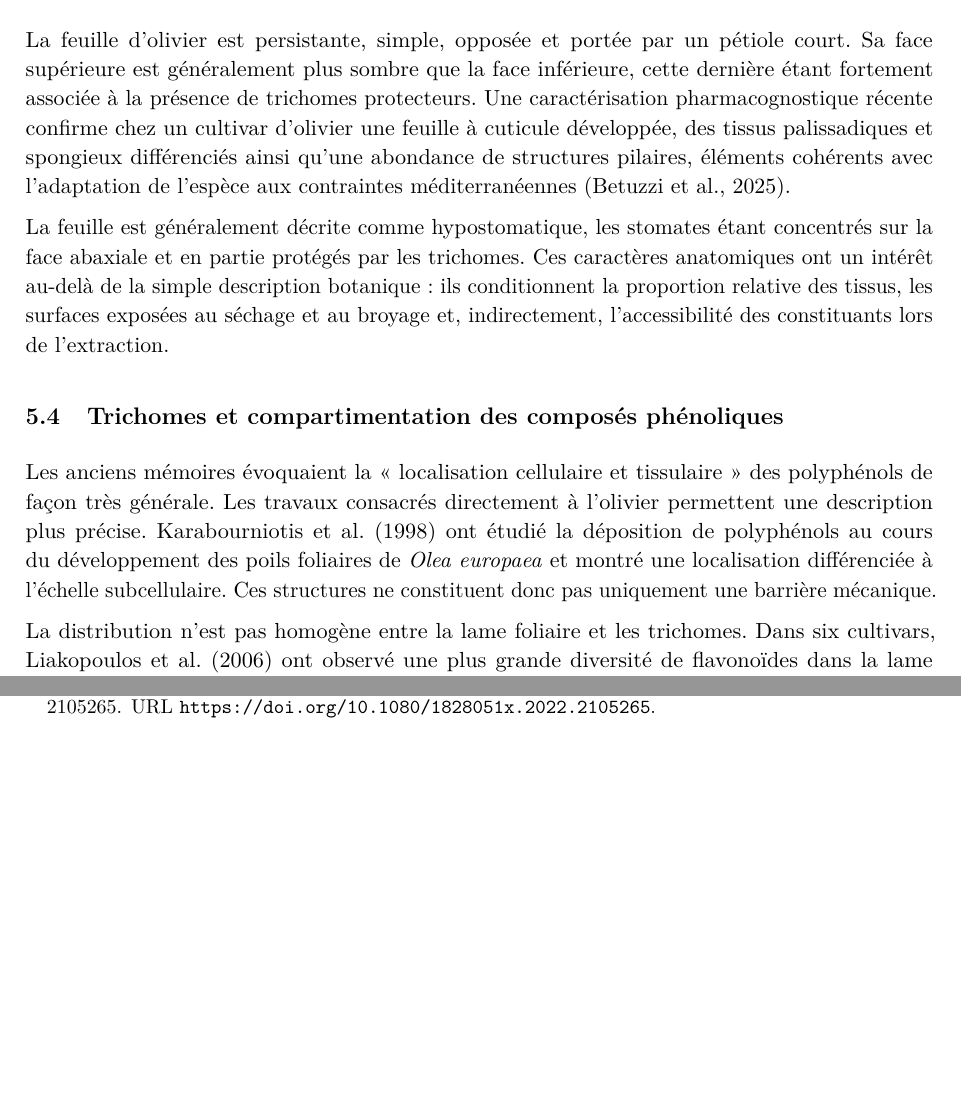
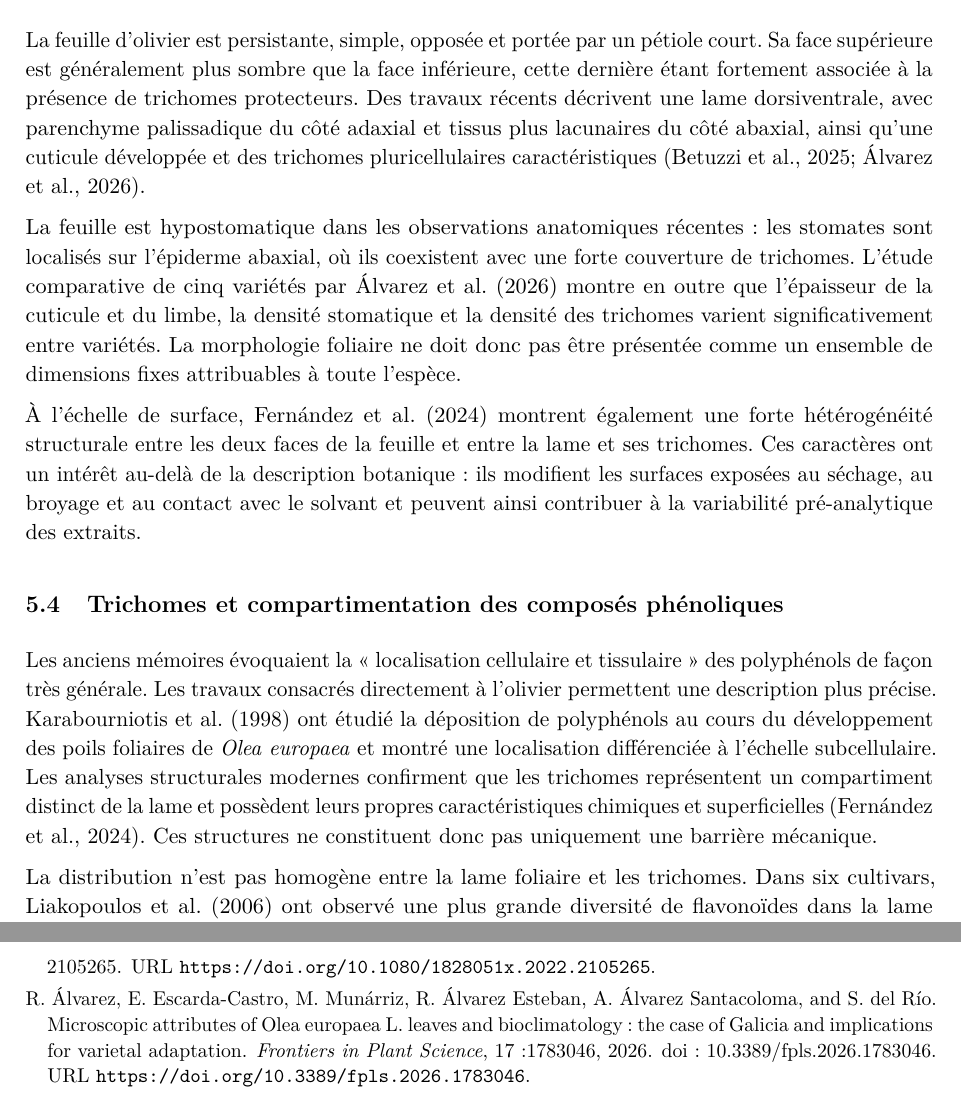
Before and after one commit to boshamla4/PFE-THESIS, a LaTeX thesis (thesis/revue_bibliographique.tex, which reads thesis/chapters/olivier.tex): two parts of pages 13 and 37 of 37 before the commit and two parts of pages 13 and 38 of 38 after it, joined at a grey line, cut so that both start at the same text, the shorter picture padded with empty space. Compiled offline with pdfLaTeX.

Commit message:
Use 2024-2026 structural studies to strengthen olive leaf anatomy

```diff
--- a/thesis/chapters/olivier.tex
+++ b/thesis/chapters/olivier.tex
@@ -14,13 +14,15 @@ Les dénominations traditionnelles ne garantissent pas toujours à elles seules
 
 \subsection{Morphologie et anatomie de la feuille}
 
-La feuille d'olivier est persistante, simple, opposée et portée par un pétiole court. Sa face supérieure est généralement plus sombre que la face inférieure, cette dernière étant fortement associée à la présence de trichomes protecteurs. Une caractérisation pharmacognostique récente confirme chez un cultivar d'olivier une feuille à cuticule développée, des tissus palissadiques et spongieux différenciés ainsi qu'une abondance de structures pilaires, éléments cohérents avec l'adaptation de l'espèce aux contraintes méditerranéennes \citep{Betuzzi2025}.
+La feuille d'olivier est persistante, simple, opposée et portée par un pétiole court. Sa face supérieure est généralement plus sombre que la face inférieure, cette dernière étant fortement associée à la présence de trichomes protecteurs. Des travaux récents décrivent une lame dorsiventrale, avec parenchyme palissadique du côté adaxial et tissus plus lacunaires du côté abaxial, ainsi qu'une cuticule développée et des trichomes pluricellulaires caractéristiques \citep{Betuzzi2025,Alvarez2026}.
 
-La feuille est généralement décrite comme hypostomatique, les stomates étant concentrés sur la face abaxiale et en partie protégés par les trichomes. Ces caractères anatomiques ont un intérêt au-delà de la simple description botanique : ils conditionnent la proportion relative des tissus, les surfaces exposées au séchage et au broyage et, indirectement, l'accessibilité des constituants lors de l'extraction.
+La feuille est hypostomatique dans les observations anatomiques récentes : les stomates sont localisés sur l'épiderme abaxial, où ils coexistent avec une forte couverture de trichomes. L'étude comparative de cinq variétés par \citet{Alvarez2026} montre en outre que l'épaisseur de la cuticule et du limbe, la densité stomatique et la densité des trichomes varient significativement entre variétés. La morphologie foliaire ne doit donc pas être présentée comme un ensemble de dimensions fixes attribuables à toute l'espèce.
+
+À l'échelle de surface, \citet{Fernandez2024} montrent également une forte hétérogénéité structurale entre les deux faces de la feuille et entre la lame et ses trichomes. Ces caractères ont un intérêt au-delà de la description botanique : ils modifient les surfaces exposées au séchage, au broyage et au contact avec le solvant et peuvent ainsi contribuer à la variabilité pré-analytique des extraits.
 
 \subsection{Trichomes et compartimentation des composés phénoliques}
 
-Les anciens mémoires évoquaient la « localisation cellulaire et tissulaire » des polyphénols de façon très générale. Les travaux consacrés directement à l'olivier permettent une description plus précise. \citet{Karabourniotis1998} ont étudié la déposition de polyphénols au cours du développement des poils foliaires de \textit{Olea europaea} et montré une localisation différenciée à l'échelle subcellulaire. Ces structures ne constituent donc pas uniquement une barrière mécanique.
+Les anciens mémoires évoquaient la « localisation cellulaire et tissulaire » des polyphénols de façon très générale. Les travaux consacrés directement à l'olivier permettent une description plus précise. \citet{Karabourniotis1998} ont étudié la déposition de polyphénols au cours du développement des poils foliaires de \textit{Olea europaea} et montré une localisation différenciée à l'échelle subcellulaire. Les analyses structurales modernes confirment que les trichomes représentent un compartiment distinct de la lame et possèdent leurs propres caractéristiques chimiques et superficielles \citep{Fernandez2024}. Ces structures ne constituent donc pas uniquement une barrière mécanique.
 
 La distribution n'est pas homogène entre la lame foliaire et les trichomes. Dans six cultivars, \citet{Liakopoulos2006} ont observé une plus grande diversité de flavonoïdes dans la lame dépilée, alors que la couche de trichomes était plus riche en flavonoïdes totaux rapportés à sa masse ; certains flavonoïdes, dont la quercétine et un de ses rhamnosides, étaient localisés préférentiellement dans cette couche. Une étude pharmacognostique plus récente met également en évidence une accumulation phénolique dans certains tissus et structures de la feuille \citep{Betuzzi2025}.
 
```
